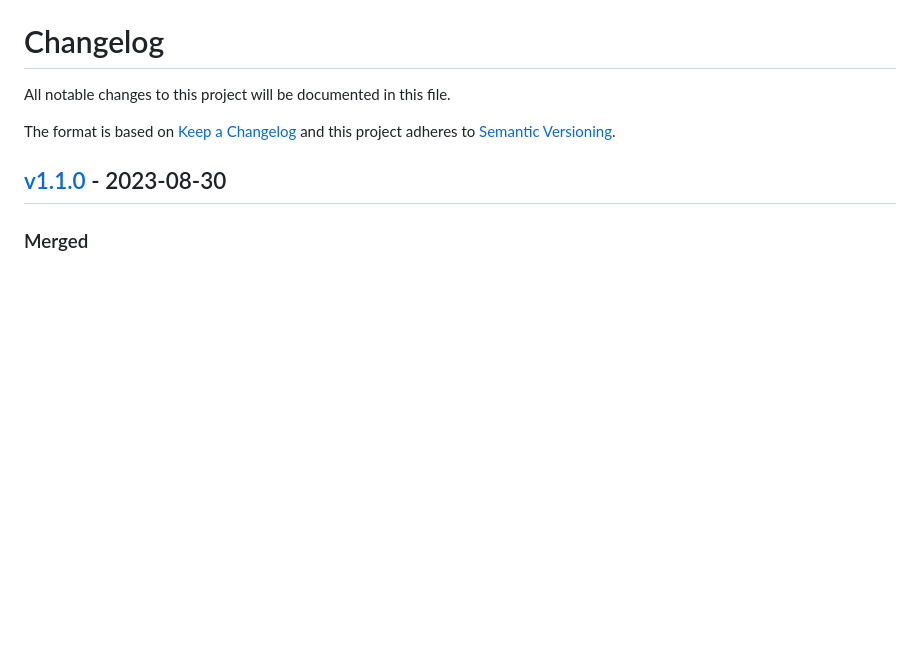
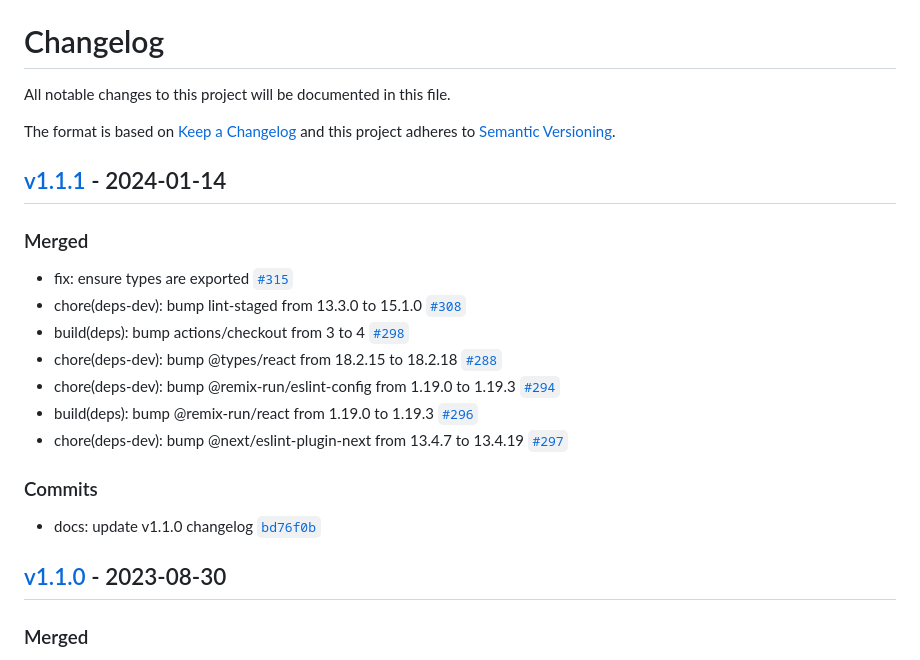
Before and after one commit to eels/tailwind-compose, a Markdown page: packages/tailwind-compose/CHANGELOG.md, the part around the change. GitHub-like rendering; blank space fills up the shorter version.

Commit message:
docs: update v1.1.1 changelog

```diff
--- a/packages/tailwind-compose/CHANGELOG.md
+++ b/packages/tailwind-compose/CHANGELOG.md
@@ -4,6 +4,22 @@ All notable changes to this project will be documented in this file.
 
 The format is based on [Keep a Changelog](https://keepachangelog.com/en/1.0.0/)
 and this project adheres to [Semantic Versioning](https://semver.org/spec/v2.0.0.html).
+
+## [v1.1.1](https://github.com/eels/tailwind-compose/compare/v1.1.0...v1.1.1) - 2024-01-14
+
+### Merged
+
+- fix: ensure types are exported [`#315`](https://github.com/eels/tailwind-compose/pull/315)
+- chore(deps-dev): bump lint-staged from 13.3.0 to 15.1.0 [`#308`](https://github.com/eels/tailwind-compose/pull/308)
+- build(deps): bump actions/checkout from 3 to 4 [`#298`](https://github.com/eels/tailwind-compose/pull/298)
+- chore(deps-dev): bump @types/react from 18.2.15 to 18.2.18 [`#288`](https://github.com/eels/tailwind-compose/pull/288)
+- chore(deps-dev): bump @remix-run/eslint-config from 1.19.0 to 1.19.3 [`#294`](https://github.com/eels/tailwind-compose/pull/294)
+- build(deps): bump @remix-run/react from 1.19.0 to 1.19.3 [`#296`](https://github.com/eels/tailwind-compose/pull/296)
+- chore(deps-dev): bump @next/eslint-plugin-next from 13.4.7 to 13.4.19 [`#297`](https://github.com/eels/tailwind-compose/pull/297)
+
+### Commits
+
+- docs: update v1.1.0 changelog [`bd76f0b`](https://github.com/eels/tailwind-compose/commit/bd76f0bfcad32c066783a20232dfa17d04d7b770)
 
 ## [v1.1.0](https://github.com/eels/tailwind-compose/compare/v1.0.0...v1.1.0) - 2023-08-30
 
```
